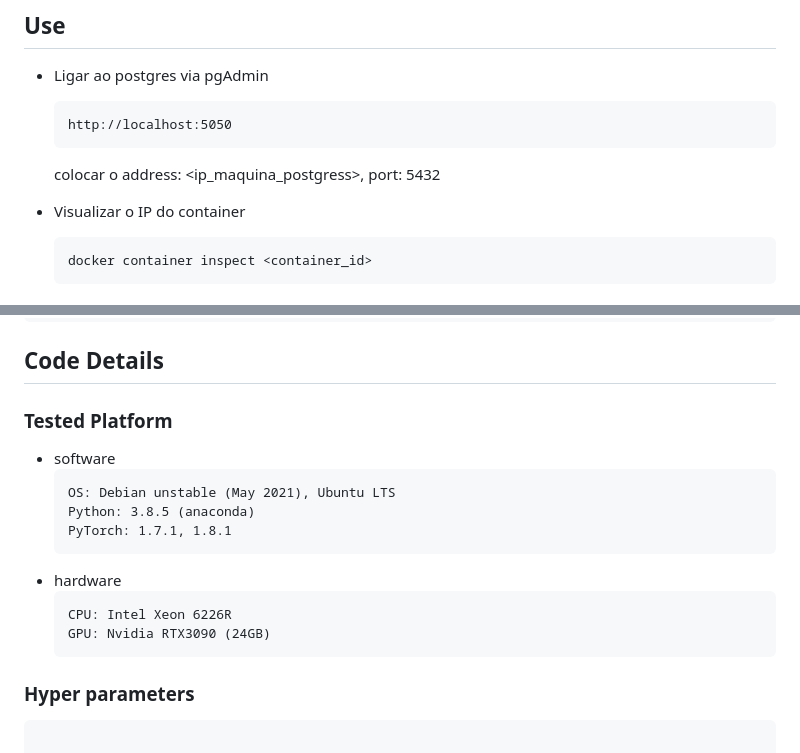
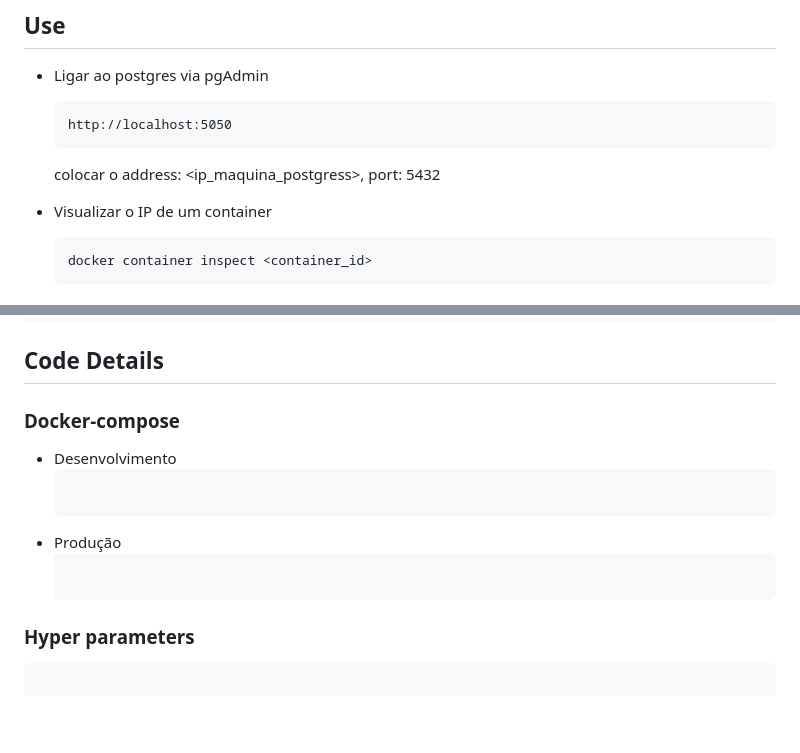
Before and after one commit to Joselpsantos/MEI-Cloud-Computing-B, a Markdown page: README.md, 2 parts joined by grey strips. Rendered like a GitHub page; blank space fills up the shorter version.

````diff
--- a/README.md
+++ b/README.md
@@ -30,7 +30,7 @@ Repositório para a solução da parte B do projeto final de cloud computing
   colocar o address: <ip_maquina_postgress>, port: 5432
 
 
-- Visualizar o IP do container
+- Visualizar o IP de um container
   ```
   docker container inspect <container_id>
   ```
@@ -144,17 +144,14 @@ Repositório para a solução da parte B do projeto final de cloud computing
 |    |—— install_pgAdmin.sh
 ```
 ## Code Details
-### Tested Platform
-- software
+### Docker-compose
+- Desenvolvimento
   ```
-  OS: Debian unstable (May 2021), Ubuntu LTS
-  Python: 3.8.5 (anaconda)
-  PyTorch: 1.7.1, 1.8.1
+
   ```
-- hardware
+- Produção
   ```
-  CPU: Intel Xeon 6226R
-  GPU: Nvidia RTX3090 (24GB)
+
   ```
 ### Hyper parameters
 ```
````
